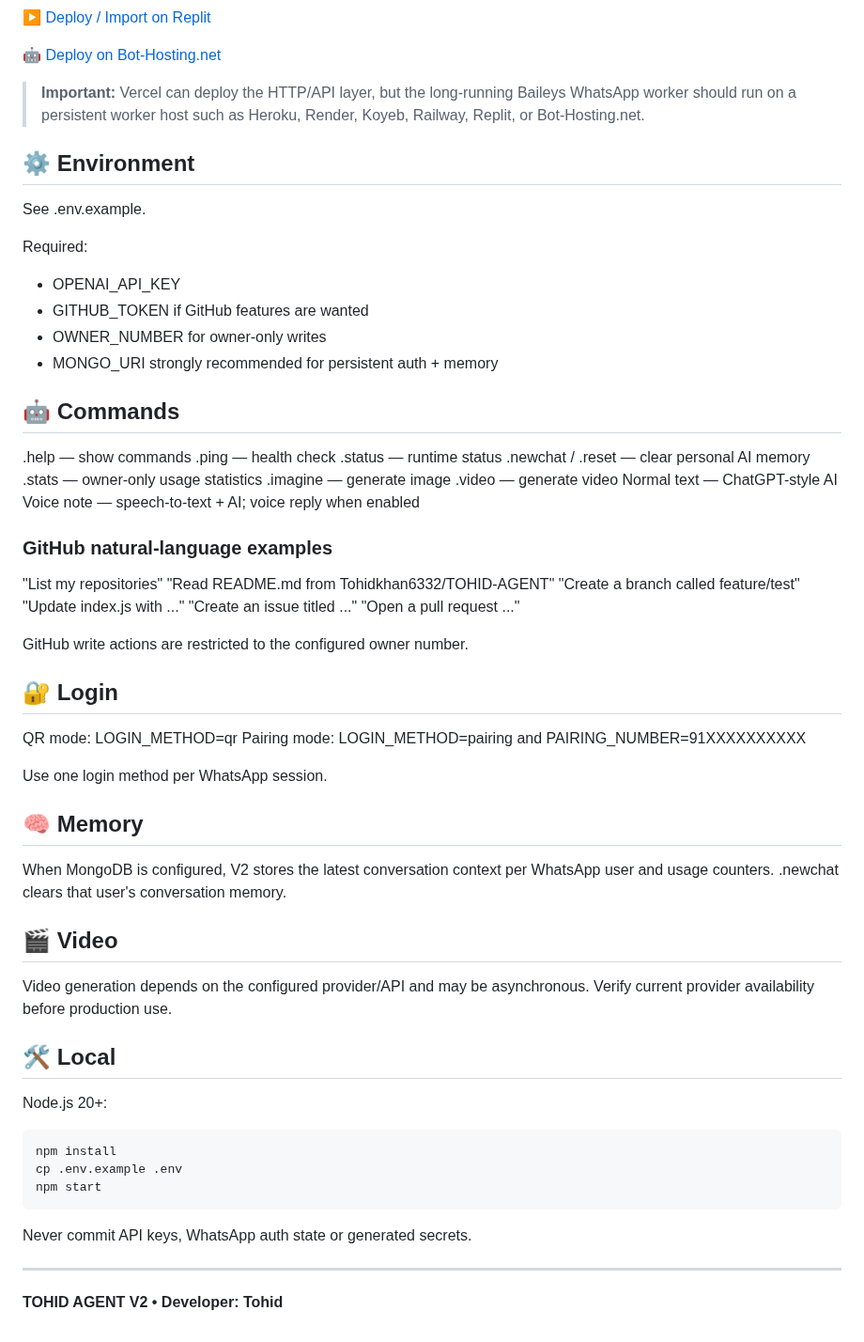
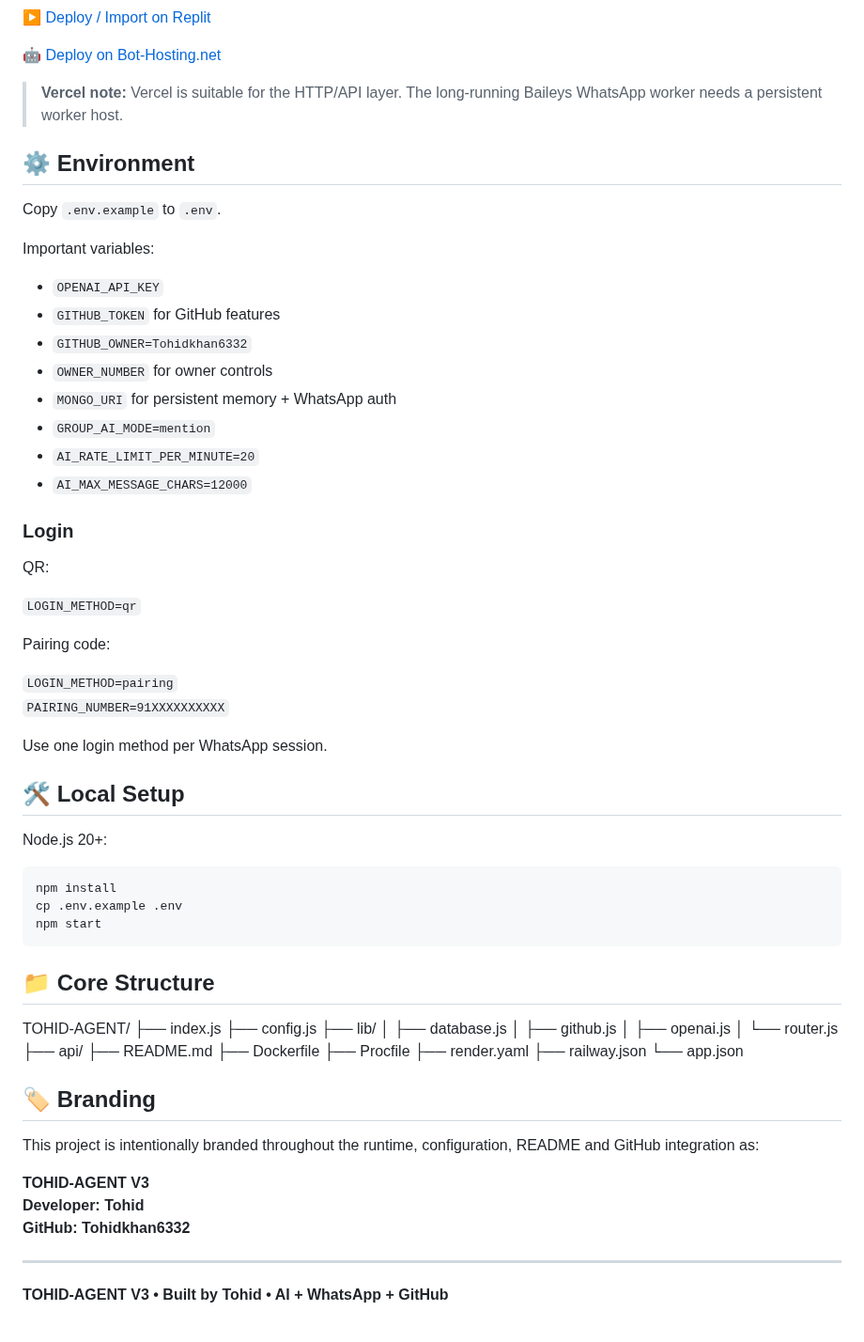
Before and after one commit to Tohidkhan6332/TOHID-AGENT, a Markdown page: README.md, the part around one of its changes. Shown at 94% size. Rendered like a GitHub page.

Commit message:
docs(v3): rewrite README for Tohid Agent V3

```diff
--- a/README.md
+++ b/README.md
@@ -40,58 +113,37 @@ ChatGPT-style WhatsApp AI Agent by Tohid with persistent memory, multilingual ch
 
 </p>
 
-> **Important:** Vercel can deploy the HTTP/API layer, but the long-running Baileys WhatsApp worker should run on a persistent worker host such as Heroku, Render, Koyeb, Railway, Replit, or Bot-Hosting.net.
-
+> **Vercel note:** Vercel is suitable for the HTTP/API layer. The long-running Baileys WhatsApp worker needs a persistent worker host.
 
 ## ⚙️ Environment
 
-See .env.example.
+Copy `.env.example` to `.env`.
 
-Required:
-- OPENAI_API_KEY
-- GITHUB_TOKEN if GitHub features are wanted
-- OWNER_NUMBER for owner-only writes
-- MONGO_URI strongly recommended for persistent auth + memory
+Important variables:
 
-## 🤖 Commands
+- `OPENAI_API_KEY`
+- `GITHUB_TOKEN` for GitHub features
+- `GITHUB_OWNER=Tohidkhan6332`
+- `OWNER_NUMBER` for owner controls
+- `MONGO_URI` for persistent memory + WhatsApp auth
+- `GROUP_AI_MODE=mention`
+- `AI_RATE_LIMIT_PER_MINUTE=20`
+- `AI_MAX_MESSAGE_CHARS=12000`
 
-.help — show commands
-.ping — health check
-.status — runtime status
-.newchat / .reset — clear personal AI memory
-.stats — owner-only usage statistics
-.imagine <prompt> — generate image
-.video <prompt> — generate video
-Normal text — ChatGPT-style AI
-Voice note — speech-to-text + AI; voice reply when enabled
+### Login
 
-### GitHub natural-language examples
+QR:
 
-"List my repositories"
-"Read README.md from Tohidkhan6332/TOHID-AGENT"
-"Create a branch called feature/test"
-"Update index.js with ..."
-"Create an issue titled ..."
-"Open a pull request ..."
+`LOGIN_METHOD=qr`
 
-GitHub write actions are restricted to the configured owner number.
+Pairing code:
 
-## 🔐 Login
-
-QR mode: LOGIN_METHOD=qr
-Pairing mode: LOGIN_METHOD=pairing and PAIRING_NUMBER=91XXXXXXXXXX
+`LOGIN_METHOD=pairing`
+`PAIRING_NUMBER=91XXXXXXXXXX`
 
 Use one login method per WhatsApp session.
 
-## 🧠 Memory
-
-When MongoDB is configured, V2 stores the latest conversation context per WhatsApp user and usage counters. .newchat clears that user's conversation memory.
-
-## 🎬 Video
-
-Video generation depends on the configured provider/API and may be asynchronous. Verify current provider availability before production use.
-
-## 🛠 Local
+## 🛠️ Local Setup
 
 Node.js 20+:
 
@@ -99,7 +151,32 @@ Node.js 20+:
     cp .env.example .env
     npm start
 
-Never commit API keys, WhatsApp auth state or generated secrets.
+## 📁 Core Structure
+
+TOHID-AGENT/
+├── index.js
+├── config.js
+├── lib/
+│   ├── database.js
+│   ├── github.js
+│   ├── openai.js
+│   └── router.js
+├── api/
+├── README.md
+├── Dockerfile
+├── Procfile
+├── render.yaml
+├── railway.json
+└── app.json
+
+## 🏷️ Branding
+
+This project is intentionally branded throughout the runtime, configuration, README and GitHub integration as:
+
+**TOHID-AGENT V3**
+**Developer: Tohid**
+**GitHub: Tohidkhan6332**
 
 ---
-**TOHID AGENT V2 • Developer: Tohid**
+
+**TOHID-AGENT V3 • Built by Tohid • AI + WhatsApp + GitHub**
```
Also changed, not shown: other parts of README.md (+84 -11 lines).
